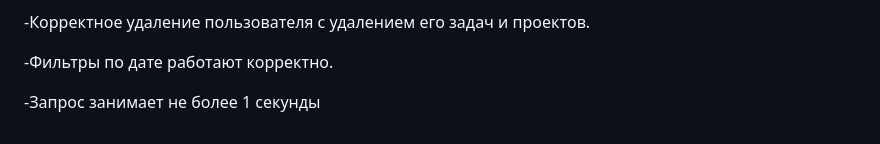
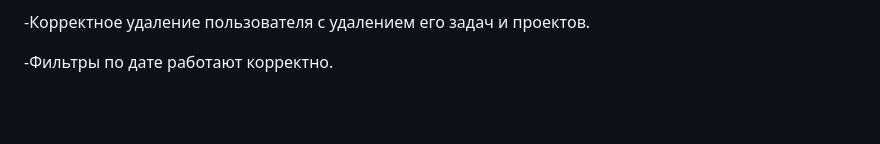
Before and after one commit to Flski/projects_time, a Markdown page: brief.md, the part around the change. Drawn GitHub-style; blank space fills up the shorter version.

Commit message:
Update brief

```diff
--- a/brief.md
+++ b/brief.md
@@ -104,5 +104,3 @@
 -Корректное удаление пользователя с удалением его задач и проектов.
 
 -Фильтры по дате работают корректно.
-
--Запрос занимает не более 1 секунды
```
